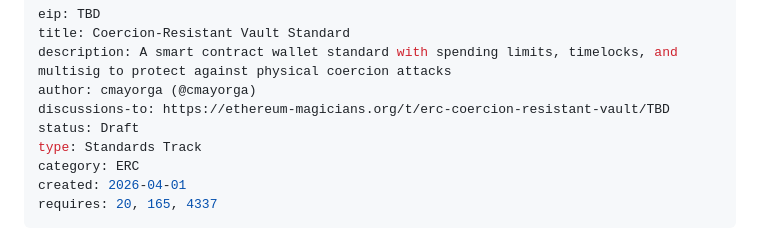
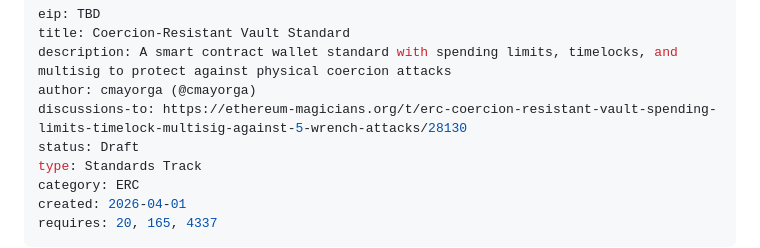
Before and after one commit to DeFiRe-business/eip-proposal-5wrench, a Markdown page: ERC-coercion-resistant-vault.md, the part around the change. GitHub-like rendering.

Commit message:
chore: add Ethereum Magicians discussion link

```diff
--- a/ERC-coercion-resistant-vault.md
+++ b/ERC-coercion-resistant-vault.md
@@ -3,7 +3,7 @@ eip: TBD
 title: Coercion-Resistant Vault Standard
 description: A smart contract wallet standard with spending limits, timelocks, and multisig to protect against physical coercion attacks
 author: cmayorga (@cmayorga)
-discussions-to: https://ethereum-magicians.org/t/erc-coercion-resistant-vault/TBD
+discussions-to: https://ethereum-magicians.org/t/erc-coercion-resistant-vault-spending-limits-timelock-multisig-against-5-wrench-attacks/28130
 status: Draft
 type: Standards Track
 category: ERC
```
